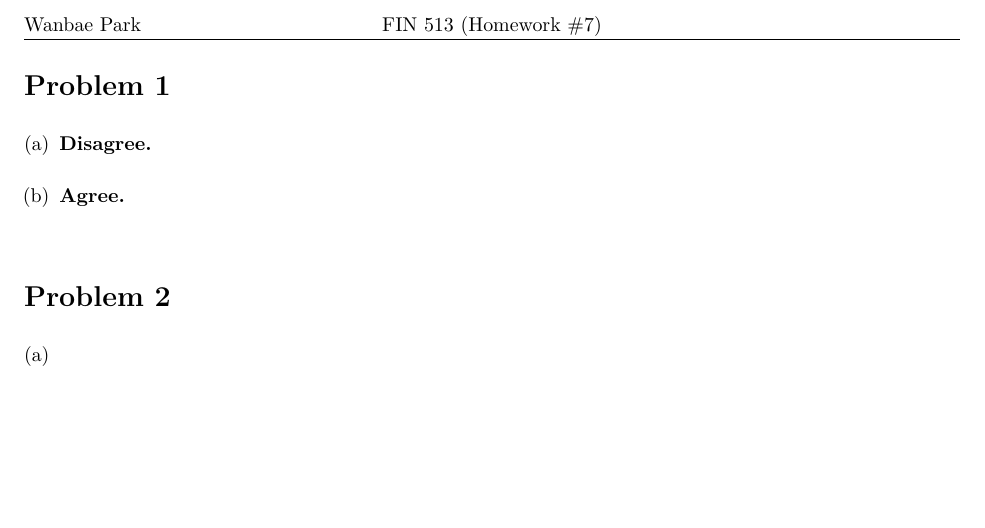
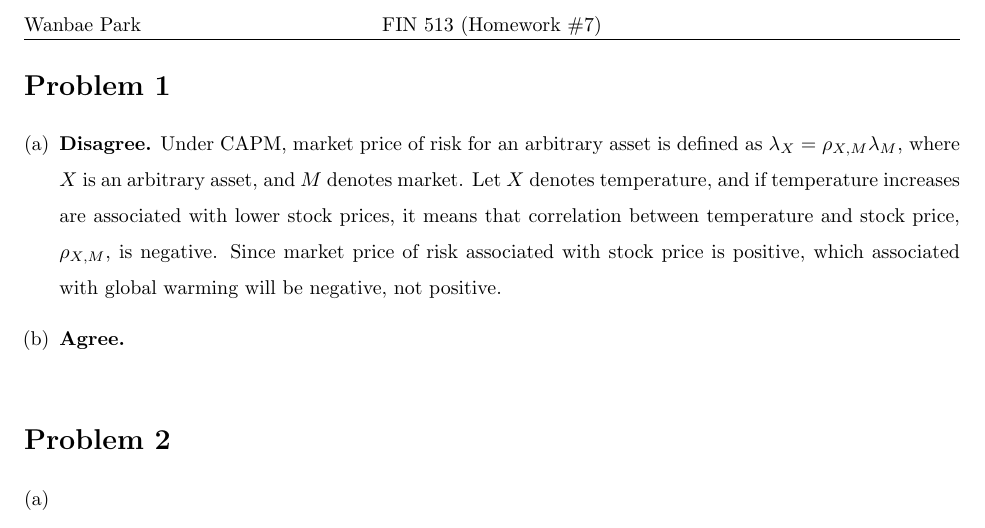
Before and after one commit to wbpark91/FIN513, a LaTeX problem sheet (Homework/HW7/FIN513_HW7.tex): part of page 2 of 2, cut so that both start at the same text, the shorter picture padded with empty space. Compiled offline with pdfLaTeX.

Commit message:
problem1-a solved

```diff
--- a/Homework/HW7/FIN513_HW7.tex
+++ b/Homework/HW7/FIN513_HW7.tex
@@ -162,7 +162,14 @@
 \begin{homeworkProblem}
 	\begin{enumerate}[(a)]
 		\item	%% problem (a)
-		\textbf{Disagree.}
+		\textbf{Disagree.} Under CAPM, market price of risk for an arbitrary
+		asset is defined as $\lambda_X = \rho_{X, M} \lambda_M$, where $X$
+		is an arbitrary asset, and $M$ denotes market.
+		Let $X$ denotes temperature, and if temperature increases are
+		associated with lower stock prices, it means that correlation
+		between temperature and stock price, $\rho_{X, M}$, is negative.
+		Since market price of risk associated with stock price is positive,
+		which associated with global warming will be negative, not positive.
 		\item	%% problem (b)
 		\textbf{Agree.}
 	\end{enumerate}
```
Also changed, not shown: Homework/HW7/FIN513_HW7.pdf, 4 other files.
